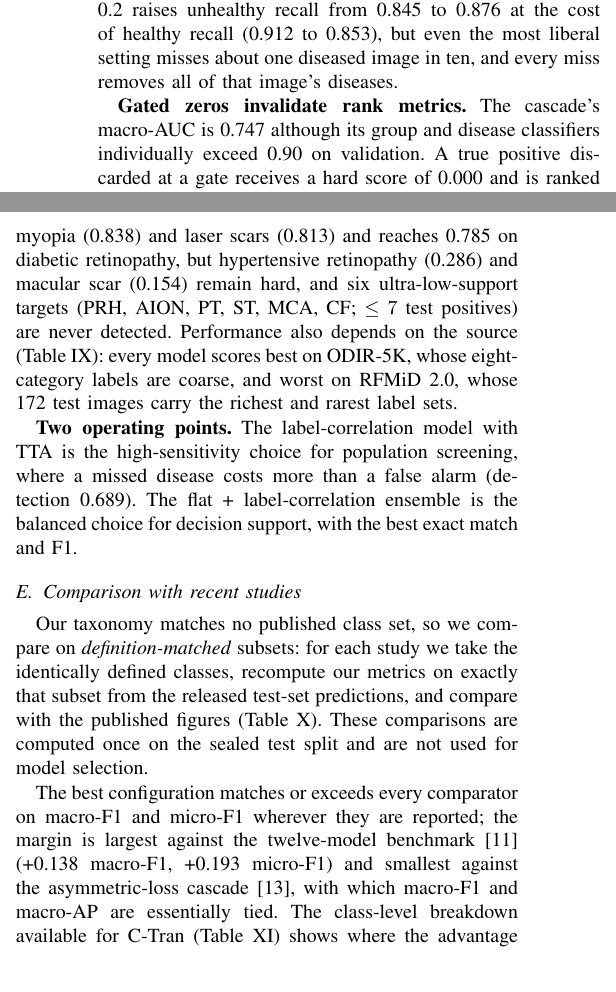
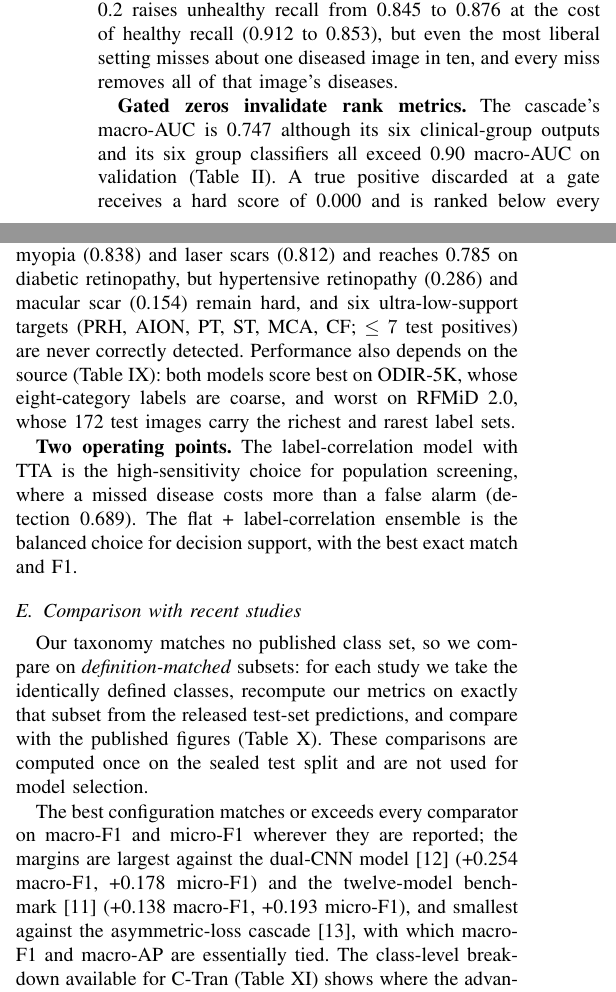
Before and after one commit to asifuddin01/Beyond-Multi-Stage-Pipelines, a LaTeX paper (paper/main.tex): two parts of the columns of pages 4 and 5 of 8, joined at a grey line, cut so that both start at the same text. Compiled offline with pdfLaTeX; a missing font is replaced by an installed copy or a similar font; a LaTeX package or settings file that is missing is left out.

Commit message:
Review fixes: paper corrections and code robustness
Paper
- RFMiD / RFMiD 2.0 label counts per the dataset papers (46 / 49)
- precise abstract claim (matches or exceeds on macro- and micro-F1)
- rounding fixes (three-way ensemble micro-F1 0.645, LS F1 0.812)
- literature margins: largest against the dual-CNN model and the
  twelve-model benchmark
- scoped threshold-tuning rule to the 39-target models

Code
- FocalBCE registers pos_weight as a buffer so it moves to the GPU
- Stage-2 threshold grid matches the original (0.1-0.9, 33 steps)
- Stage-3 notebook also trains the positives-only G5 model used by
  the shortcut probe
- evaluation notebooks skip the pretrained download before loading
  checkpoints; require torch >= 2.3 for torch.amp.GradScaler

Co-Authored-By: Claude Opus 5.5 <noreply@anthropic.com>
Claude-Session: https://claude.ai/code/session_01AAuzdX3kw9p4qAE6hUyQ44

```diff
--- a/paper/main.tex
+++ b/paper/main.tex
@@ -409,7 +408,8 @@ split is lost. The two coarse gates account for 34.2\% of all instances.}
 \end{figure}
 
 \textbf{Gated zeros invalidate rank metrics.} The cascade's macro-AUC is 0.747
-although its group and disease classifiers individually exceed 0.90 on validation.
+although its six clinical-group outputs and its six group classifiers all exceed
+0.90 macro-AUC on validation (Table~\ref{tab:groups}).
 A true positive discarded at a gate receives a hard score of 0.000 and is ranked
 below every true negative with a small non-zero score, which breaks the probability
 ordering that AUC and AP measure. Decision-based metrics (F1, exact match,
@@ -510,5 +510,3 @@ diabetic retinopathy makes exudates and cotton-wool spots more findable).
 precision-oriented flat model with the recall-oriented label-correlation model
 (row 9) is best on six of eight metrics: exact match 0.694, Jaccard 0.740, micro-F1
 0.678, macro-F1 0.456, well-supported macro-F1 0.594 and macro-AUC 0.972. In
-contrast, averaging the cascade with the flat model (row 5) is worse than the flat
-model alone on micro-F1 (0.654 vs.\ 0.665 for row 3) and detection, and the
@@ -569,11 +569,11 @@ Fig.~\ref{fig:perdisease} and Table~\ref{tab:pertarget} show that the best confi
 frequent targets; the cascade remains competitive on cataract (CAT), media haze (MH)
 and chorioretinitis (CRS), where its group specialists see a narrower problem.
 The best configuration exceeds an F1 of 0.80 on cataract (0.840), myopia (0.838) and
-laser scars (0.813) and reaches 0.785 on diabetic retinopathy, but hypertensive
+laser scars (0.812) and reaches 0.785 on diabetic retinopathy, but hypertensive
 retinopathy (0.286) and macular scar (0.154) remain hard, and six ultra-low-support
-targets (PRH, AION, PT, ST, MCA, CF; $\leq 7$ test positives) are never detected.
-Performance also depends on the source (Table~\ref{tab:source}): every model
-scores best on ODIR-5K, whose eight-category labels are coarse, and worst on
+targets (PRH, AION, PT, ST, MCA, CF; $\leq 7$ test positives) are never correctly detected.
+Performance also depends on the source (Table~\ref{tab:source}): both models
+score best on ODIR-5K, whose eight-category labels are coarse, and worst on
 RFMiD~2.0, whose 172 test images carry the richest and rarest label sets.
 
 \begin{table}[t]
@@ -629,9 +629,10 @@ ASL cascade~\cite{saikia2026} & RFMiD & 26 & \B{.478} / .476 & \B{.702} / .626 &
 \end{table}
 
 The best configuration matches or exceeds every comparator on macro-F1 and micro-F1
-wherever they are reported; the margin is largest against the twelve-model
-benchmark~\cite{dey2026} (+0.138 macro-F1, +0.193 micro-F1) and smallest against the
-asymmetric-loss cascade~\cite{saikia2026}, with which macro-F1 and macro-AP are
+wherever they are reported; the margins are largest against the dual-CNN model~\cite{mahmood2026} (+0.254
+macro-F1, +0.178 micro-F1) and the twelve-model benchmark~\cite{dey2026} (+0.138
+macro-F1, +0.193 micro-F1), and smallest against the asymmetric-loss
+cascade~\cite{saikia2026}, with which macro-F1 and macro-AP are
 essentially tied.
 \begin{table}[t]
 \centering
```
Also changed, not shown: requirements.txt (+2 -2 lines), data/README.md, paper/main.pdf, paper/main.tex (17 more changed lines), 5 other files.
